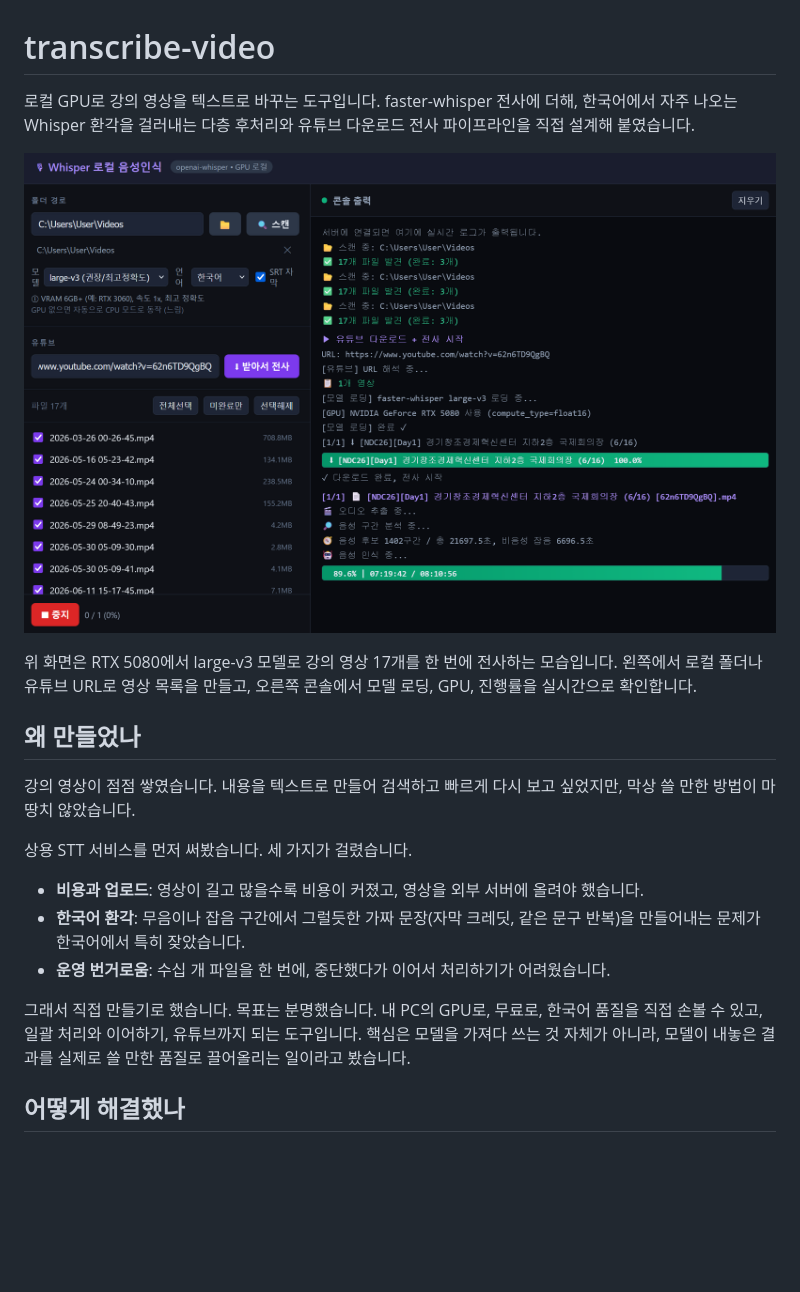
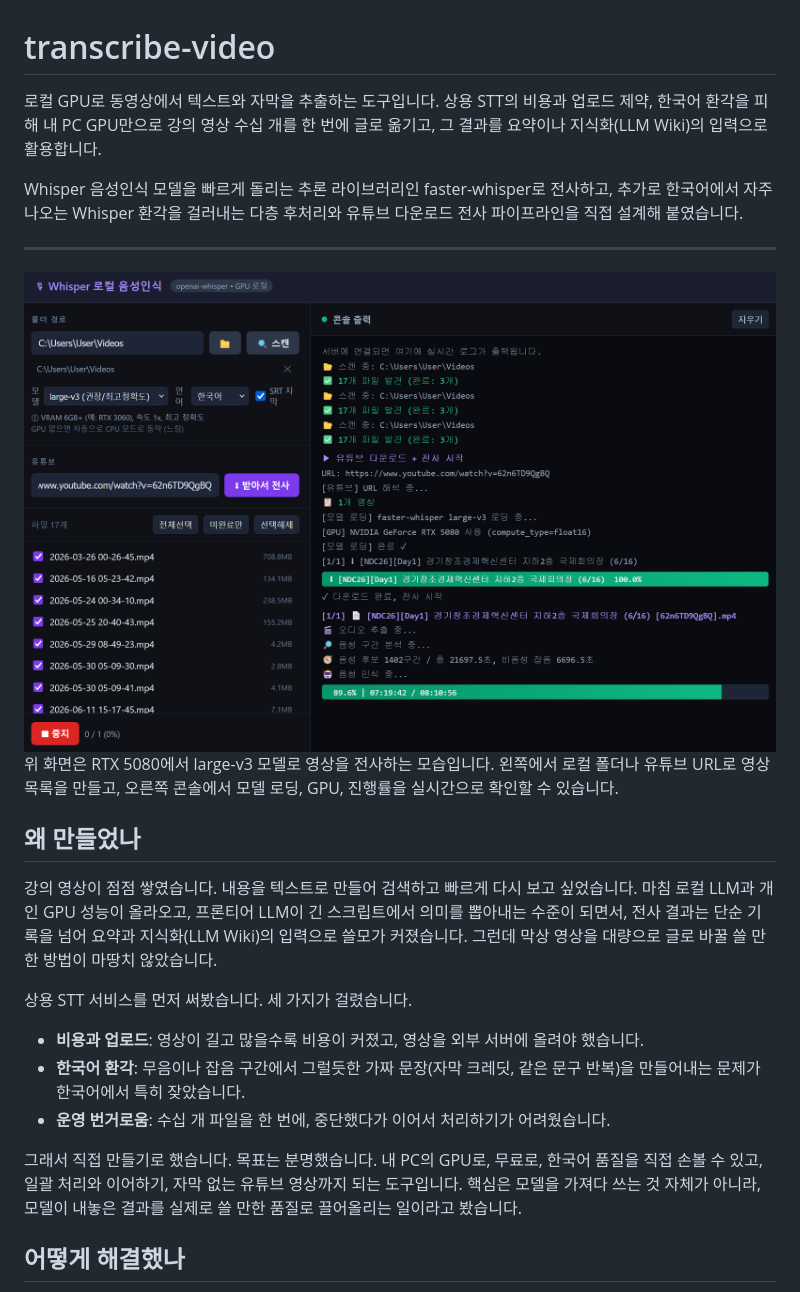
Before and after one commit to siakun/transcribe-video, a Markdown page: README.md, the part around the change. Rendered like a GitHub page; blank space fills up the shorter version.

```diff
--- a/README.md
+++ b/README.md
@@ -1,19 +1,28 @@
 # transcribe-video
 
-로컬 GPU로 강의 영상을 텍스트로 바꾸는 도구입니다. faster-whisper 전사에 더해,
-한국어에서 자주 나오는 Whisper 환각을 걸러내는 다층 후처리와 유튜브 다운로드 전사
-파이프라인을 직접 설계해 붙였습니다.
+로컬 GPU로 동영상에서 텍스트와 자막을 추출하는 도구입니다. 상용 STT의 비용과 업로드
+제약, 한국어 환각을 피해 내 PC GPU만으로 강의 영상 수십 개를 한 번에 글로 옮기고, 그
+결과를 요약이나 지식화(LLM Wiki)의 입력으로 활용합니다.
 
-![transcribe-video 실행 화면](images/demo.png)
+Whisper 음성인식 모델을 빠르게 돌리는 추론 라이브러리인 faster-whisper로 전사하고,
+추가로 한국어에서 자주 나오는 Whisper 환각을 걸러내는 다층 후처리와 유튜브 다운로드
+전사 파이프라인을 직접 설계해 붙였습니다.
 
-위 화면은 RTX 5080에서 large-v3 모델로 강의 영상 17개를 한 번에 전사하는 모습입니다.
+---
+
+<img src="images/demo.png" alt="transcribe-video 실행 화면" width="800">
+
+위 화면은 RTX 5080에서 large-v3 모델로 영상을 전사하는 모습입니다.
 왼쪽에서 로컬 폴더나 유튜브 URL로 영상 목록을 만들고, 오른쪽 콘솔에서 모델 로딩,
-GPU, 진행률을 실시간으로 확인합니다.
+GPU, 진행률을 실시간으로 확인할 수 있습니다.
 
 ## 왜 만들었나
 
 강의 영상이 점점 쌓였습니다. 내용을 텍스트로 만들어 검색하고 빠르게 다시 보고
-싶었지만, 막상 쓸 만한 방법이 마땅치 않았습니다.
+싶었습니다. 마침 로컬 LLM과 개인 GPU 성능이 올라오고, 프론티어 LLM이 긴
+스크립트에서 의미를 뽑아내는 수준이 되면서, 전사 결과는 단순 기록을 넘어 요약과
+지식화(LLM Wiki)의 입력으로 쓸모가 커졌습니다. 그런데 막상 영상을 대량으로 글로
+바꿀 쓸 만한 방법이 마땅치 않았습니다.
 
 상용 STT 서비스를 먼저 써봤습니다. 세 가지가 걸렸습니다.
 
@@ -25,7 +34,8 @@ GPU, 진행률을 실시간으로 확인합니다.
   어려웠습니다.
 
 그래서 직접 만들기로 했습니다. 목표는 분명했습니다. 내 PC의 GPU로, 무료로, 한국어
-품질을 직접 손볼 수 있고, 일괄 처리와 이어하기, 유튜브까지 되는 도구입니다. 핵심은
+품질을 직접 손볼 수 있고, 일괄 처리와 이어하기, 자막 없는 유튜브 영상까지 되는
+도구입니다. 핵심은
 모델을 가져다 쓰는 것 자체가 아니라, 모델이 내놓은 결과를 실제로 쓸 만한 품질로
 끌어올리는 일이라고 봤습니다.
 
```
